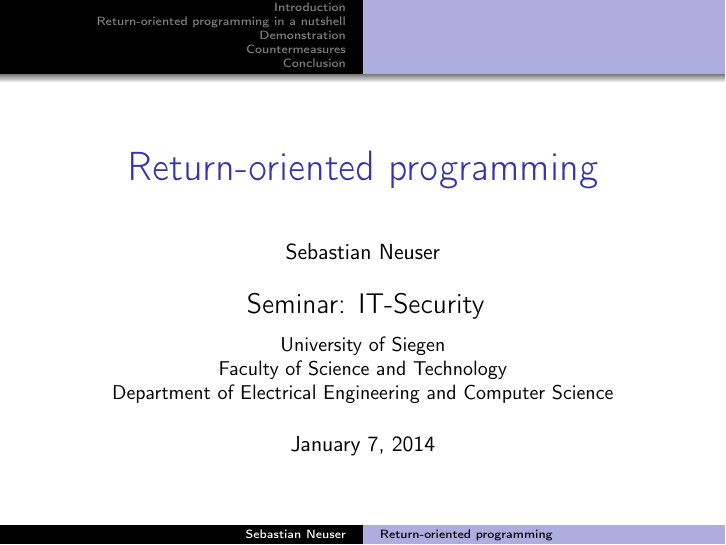
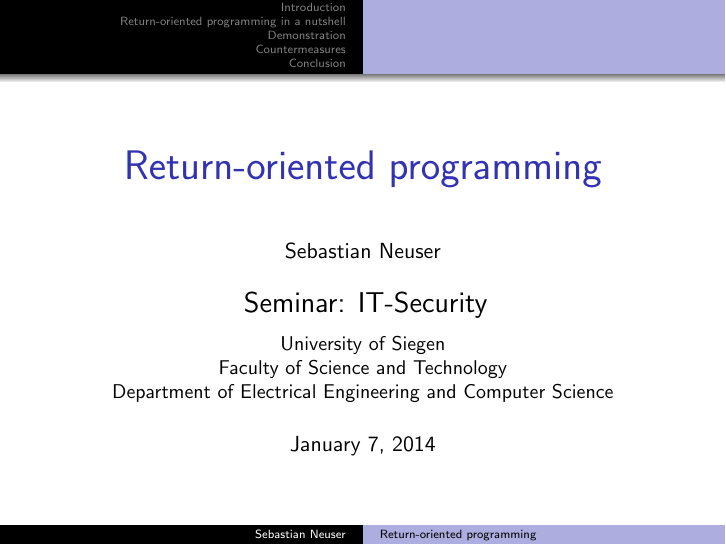
Before and after one commit to OblivionDev/return-oriented-programming, LaTeX slides (return-oriented_programming.tex): page 1 of 10. Compiled offline with pdfLaTeX.

Commit message:
Remove unused packages

```diff
--- a/return-oriented_programming.tex
+++ b/return-oriented_programming.tex
@@ -2,9 +2,7 @@
 \documentclass{beamer}
 \usepackage{latexsym}
 \usepackage{marvosym}
-\usepackage{fourier}
 \usepackage[english]{babel}
-\usepackage[utf8]{inputenc}
 \usepackage{array}
 \usepackage{graphicx}
 
```
